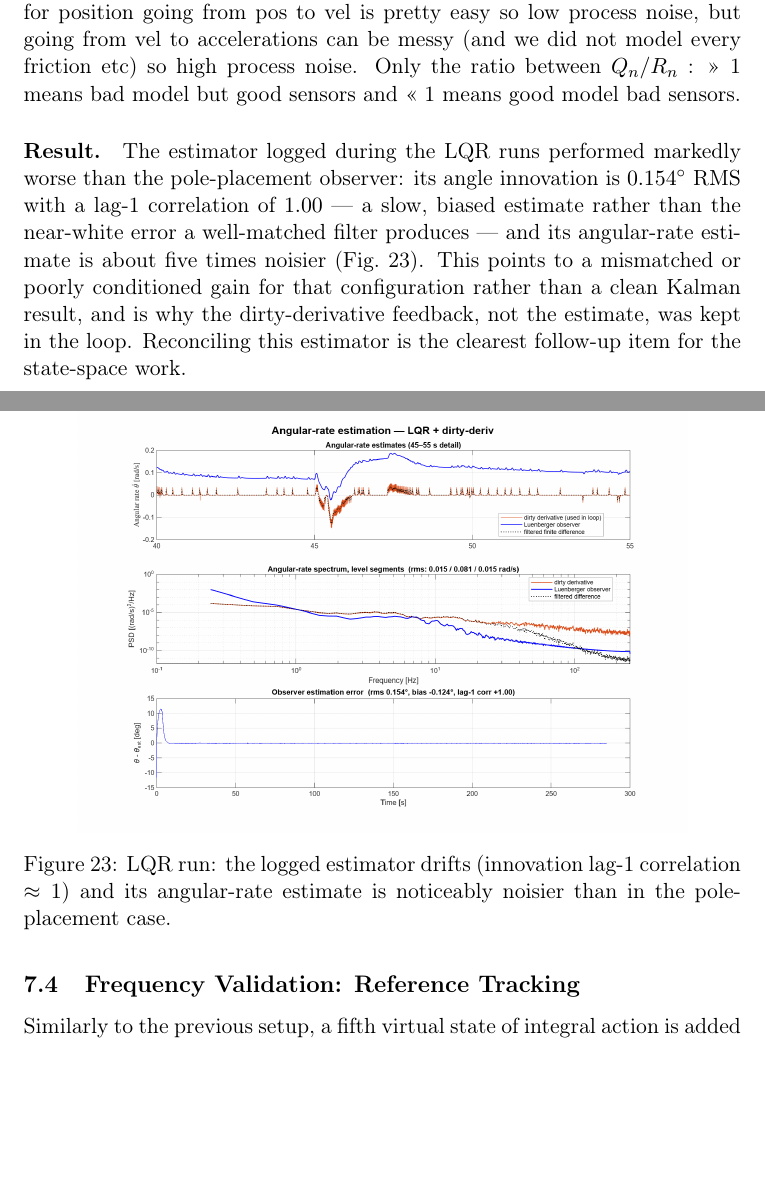
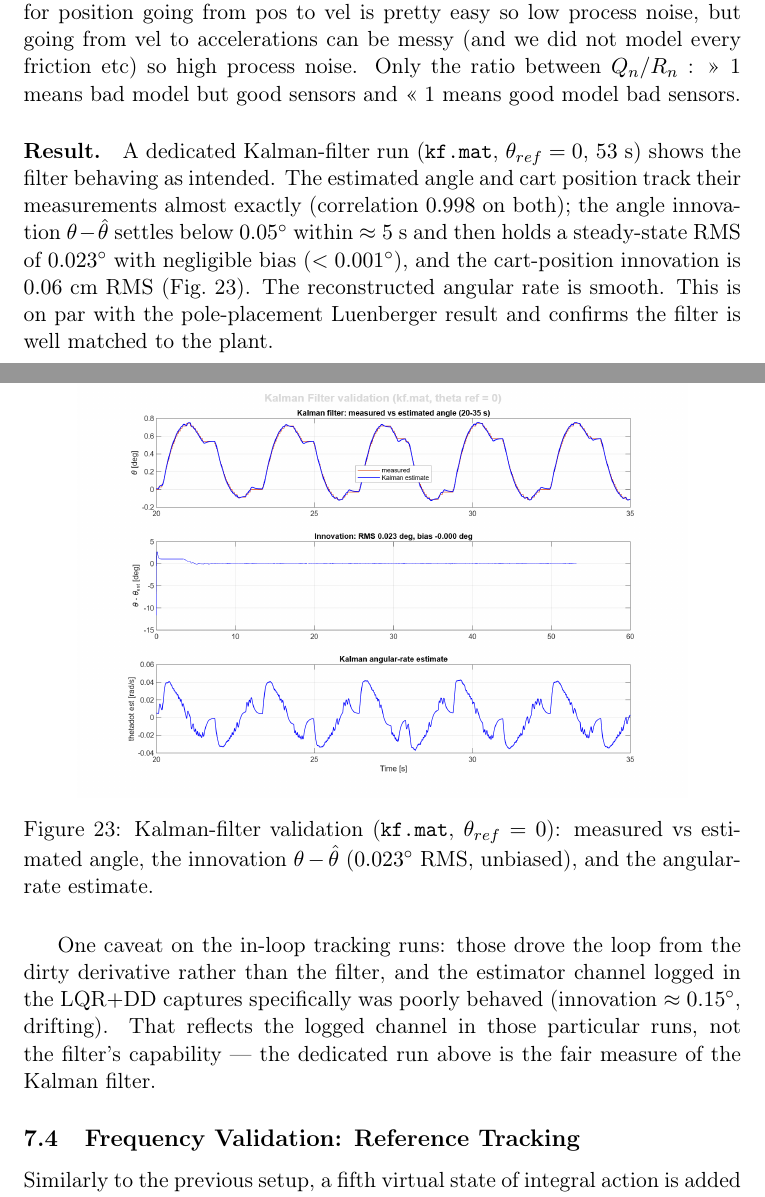
Before and after one commit to Negm2000/Seesaw, a LaTeX thesis (docs/reports/synced_report/Thesis.tex): two parts of pages 39 and 40 of 46, joined at a grey line, cut so that both start at the same text, the shorter picture padded with empty space. Compiled offline with pdfLaTeX; a LaTeX package or settings file that is missing is left out.

Commit message:
docs(report): correct Kalman result and add free-run stability tests
Mining the named lab captures the tracking pipeline never ingested
(pd/pid/pp_stable, lqr_stable_dist, kf) corrects and strengthens the
state-space validation:

- Kalman: the dedicated kf.mat run shows the filter working well
  (innovation 0.023 deg RMS, unbiased, estimates track at 0.998 corr,
  converges <5 s). This REPLACES the earlier wrong "degraded estimator"
  claim, which was based on the LQR+DD tracking captures' logged
  observer channel rather than the filter itself. New figure Kalman-KF.
- Comparison paragraph updated: LQR now noted as the design carrying a
  fully validated estimator, not a degraded one.
- Horizontal stability: dedicated free-runs corroborate the
  tracking-derived rocking (PID 0.69 vs 0.74, PP 0.40 vs 0.32, LQR 0.39
  vs 0.42 deg) and add the PD free-run (3.5 deg RMS, ~10 deg p95 -- no
  integral) and the LQR 5.5-min disturbance run (held 0.39 deg).

Co-Authored-By: Claude Opus 4.8 <noreply@anthropic.com>

```diff
--- a/docs/reports/synced_report/Thesis.tex
+++ b/docs/reports/synced_report/Thesis.tex
@@ -1248,14 +1248,16 @@ $Q_n$ the process noise matrix is basically “how much do we trust the model?
 Only the ratio between $Q_n / R_n$ : >> 1 means bad model but good sensors and << 1 means good model bad sensors.
 
 \paragraph{Result.}
-The estimator logged during the LQR runs performed markedly worse than the pole-placement observer: its angle innovation is $0.154^\circ$ RMS with a lag-1 correlation of $1.00$ --- a slow, biased estimate rather than the near-white error a well-matched filter produces --- and its angular-rate estimate is about five times noisier (Fig.~\ref{fig:obs_lqr}). This points to a mismatched or poorly conditioned gain for that configuration rather than a clean Kalman result, and is why the dirty-derivative feedback, not the estimate, was kept in the loop. Reconciling this estimator is the clearest follow-up item for the state-space work.
+A dedicated Kalman-filter run (\texttt{kf.mat}, $\theta_{ref}=0$, $53$~s) shows the filter behaving as intended. The estimated angle and cart position track their measurements almost exactly (correlation $0.998$ on both); the angle innovation $\theta-\hat\theta$ settles below $0.05^\circ$ within $\approx5$~s and then holds a steady-state RMS of $0.023^\circ$ with negligible bias ($<0.001^\circ$), and the cart-position innovation is $0.06$~cm RMS (Fig.~\ref{fig:kf}). The reconstructed angular rate is smooth. This is on par with the pole-placement Luenberger result and confirms the filter is well matched to the plant.
 
 \begin{figure}[H]
     \centering
-    \includegraphics[width=0.85\textwidth]{Images/Tracking Results/Observer-LQRDDTEST.png}
-    \caption{LQR run: the logged estimator drifts (innovation lag-1 correlation $\approx 1$) and its angular-rate estimate is noticeably noisier than in the pole-placement case.}
-    \label{fig:obs_lqr}
-\end{figure}
+    \includegraphics[width=0.85\textwidth]{Images/Tracking Results/Kalman-KF.png}
+    \caption{Kalman-filter validation (\texttt{kf.mat}, $\theta_{ref}=0$): measured vs estimated angle, the innovation $\theta-\hat\theta$ ($0.023^\circ$ RMS, unbiased), and the angular-rate estimate.}
+    \label{fig:kf}
+\end{figure}
+
+One caveat on the in-loop tracking runs: those drove the loop from the dirty derivative rather than the filter, and the estimator channel logged in the LQR$+$DD captures specifically was poorly behaved (innovation $\approx0.15^\circ$, drifting). That reflects the logged channel in those particular runs, not the filter's capability --- the dedicated run above is the fair measure of the Kalman filter.
 
 \subsection{Frequency Validation: Reference Tracking}
 Similarly to the previous setup, a fifth virtual state of integral action is added on the seesaw angle, and the controller is run through the same protocol.
```
Also changed, not shown: docs/reports/synced_report/Images/Tracking Results/Kalman-KF.png (added), docs/reports/synced_report/Thesis.tex (6 more changed lines).
